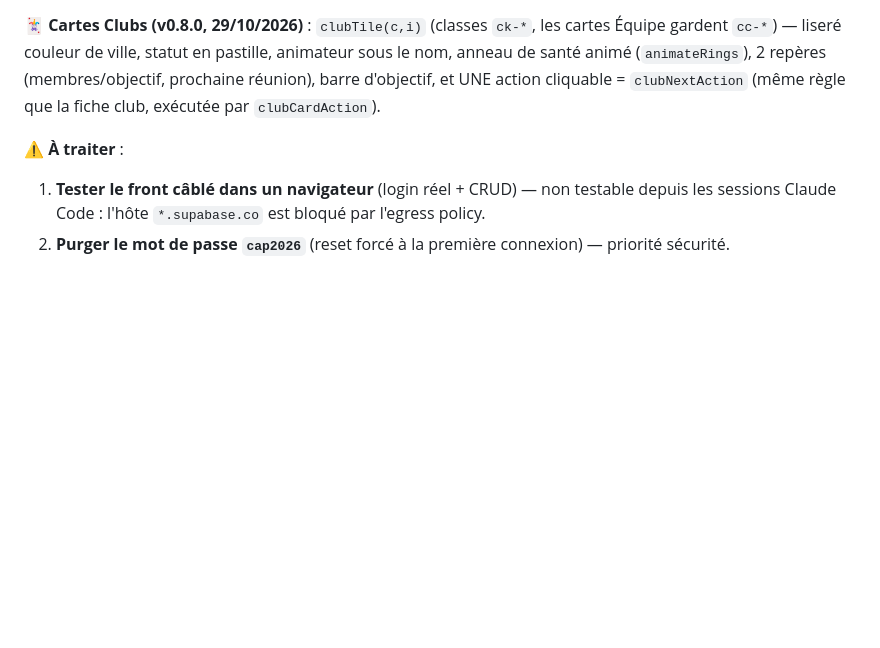
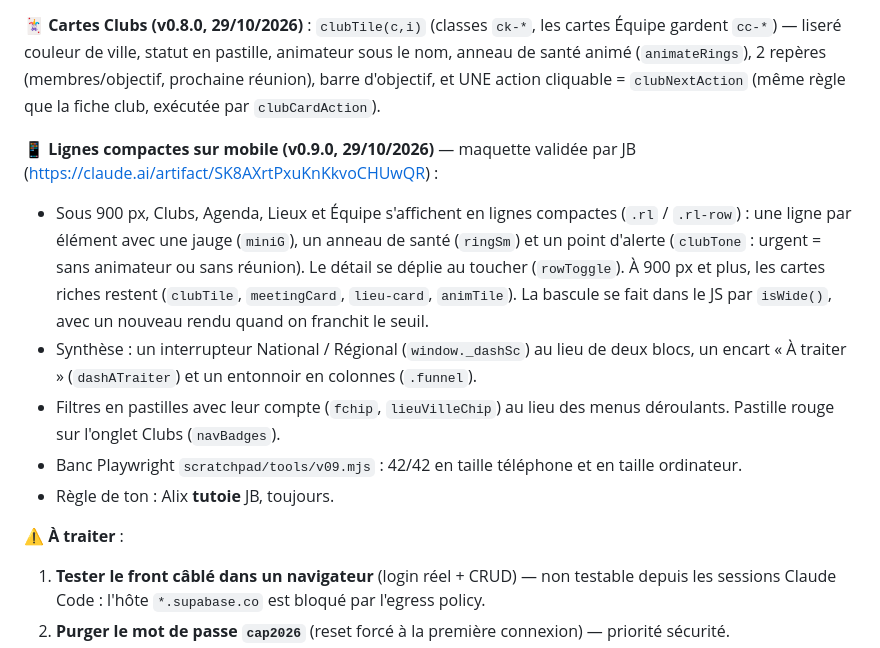
Before and after one commit to Baptiste1982/cap-proteine-maroc, a Markdown page: CLAUDE.md, the part around the change. Drawn GitHub-style; blank space fills up the shorter version.

Commit message:
Notes : v0.9.0 (lignes compactes sur mobile) + tutoiement
Co-Authored-By: Claude Opus 5.5 <noreply@anthropic.com>
Claude-Session: https://claude.ai/code/session_01Ngze374z41wnCeTEHqFVat

```diff
--- a/CLAUDE.md
+++ b/CLAUDE.md
@@ -88,6 +88,13 @@ CRM de pilotage du réseau d'animation régional CAP MA. Socle initial : le plan
 
 **🃏 Cartes Clubs (v0.8.0, 29/10/2026)** : `clubTile(c,i)` (classes `ck-*`, les cartes Équipe gardent `cc-*`) — liseré couleur de ville, statut en pastille, animateur sous le nom, anneau de santé animé (`animateRings`), 2 repères (membres/objectif, prochaine réunion), barre d'objectif, et UNE action cliquable = `clubNextAction` (même règle que la fiche club, exécutée par `clubCardAction`).
 
+**📱 Lignes compactes sur mobile (v0.9.0, 29/10/2026)** — maquette validée par JB (https://claude.ai/artifact/SK8AXrtPxuKnKkvoCHUwQR) :
+- Sous 900 px, Clubs, Agenda, Lieux et Équipe s'affichent en lignes compactes (`.rl` / `.rl-row`) : une ligne par élément avec une jauge (`miniG`), un anneau de santé (`ringSm`) et un point d'alerte (`clubTone` : urgent = sans animateur ou sans réunion). Le détail se déplie au toucher (`rowToggle`). À 900 px et plus, les cartes riches restent (`clubTile`, `meetingCard`, `lieu-card`, `animTile`). La bascule se fait dans le JS par `isWide()`, avec un nouveau rendu quand on franchit le seuil.
+- Synthèse : un interrupteur National / Régional (`window._dashSc`) au lieu de deux blocs, un encart « À traiter » (`dashATraiter`) et un entonnoir en colonnes (`.funnel`).
+- Filtres en pastilles avec leur compte (`fchip`, `lieuVilleChip`) au lieu des menus déroulants. Pastille rouge sur l'onglet Clubs (`navBadges`).
+- Banc Playwright `scratchpad/tools/v09.mjs` : 42/42 en taille téléphone et en taille ordinateur.
+- Règle de ton : Alix **tutoie** JB, toujours.
+
 **⚠️ À traiter** :
 1. **Tester le front câblé dans un navigateur** (login réel + CRUD) — non testable depuis les sessions Claude Code : l'hôte `*.supabase.co` est bloqué par l'egress policy.
 2. **Purger le mot de passe `cap2026`** (reset forcé à la première connexion) — priorité sécurité.
```
